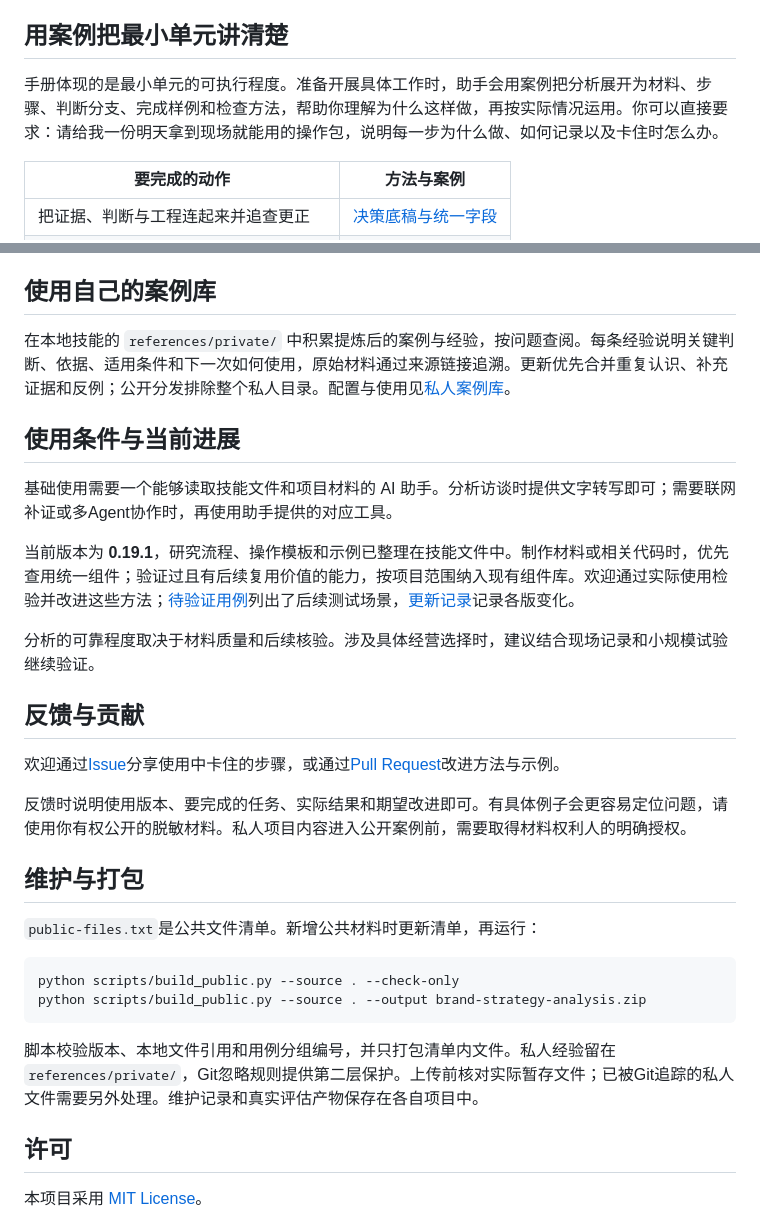
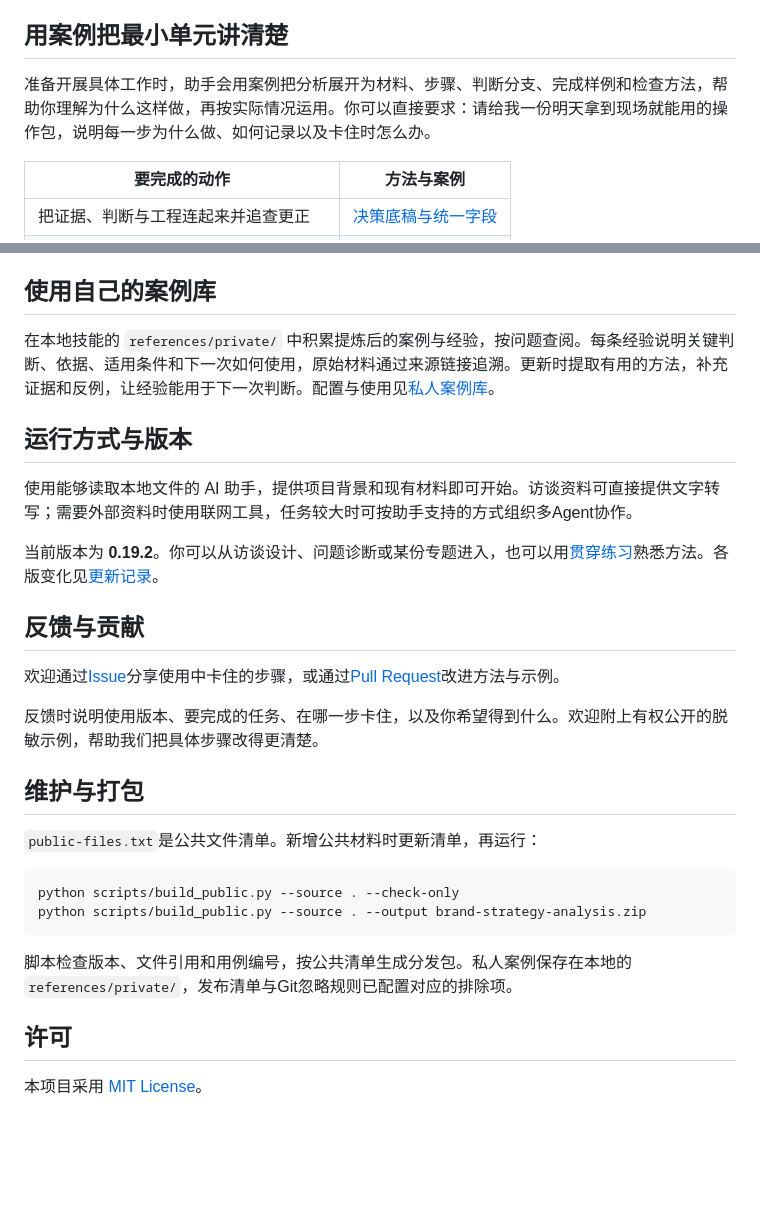
Before and after one commit to qingmingyiyang/brand-strategy-analysis, a Markdown page: README.md, 2 parts joined by grey strips. GitHub-like rendering; blank space fills up the shorter version.

Commit message:
Polish README around reader needs and usage (0.19.2)

````diff
--- a/README.md
+++ b/README.md
@@ -91,7 +91,7 @@ git clone https://github.com/qingmingyiyang/brand-strategy-analysis.git
 
 ## 用案例把最小单元讲清楚
 
-手册体现的是最小单元的可执行程度。准备开展具体工作时，助手会用案例把分析展开为材料、步骤、判断分支、完成样例和检查方法，帮助你理解为什么这样做，再按实际情况运用。你可以直接要求：请给我一份明天拿到现场就能用的操作包，说明每一步为什么做、如何记录以及卡住时怎么办。
+准备开展具体工作时，助手会用案例把分析展开为材料、步骤、判断分支、完成样例和检查方法，帮助你理解为什么这样做，再按实际情况运用。你可以直接要求：请给我一份明天拿到现场就能用的操作包，说明每一步为什么做、如何记录以及卡住时怎么办。
 
 | 要完成的动作 | 方法与案例 |
 |---|---|
@@ -137,21 +137,19 @@ git clone https://github.com/qingmingyiyang/brand-strategy-analysis.git
 
 ## 使用自己的案例库
 
-在本地技能的 `references/private/` 中积累提炼后的案例与经验，按问题查阅。每条经验说明关键判断、依据、适用条件和下一次如何使用，原始材料通过来源链接追溯。更新优先合并重复认识、补充证据和反例；公开分发排除整个私人目录。配置与使用见[私人案例库](references/private-case-library.md)。
+在本地技能的 `references/private/` 中积累提炼后的案例与经验，按问题查阅。每条经验说明关键判断、依据、适用条件和下一次如何使用，原始材料通过来源链接追溯。更新时提取有用的方法，补充证据和反例，让经验能用于下一次判断。配置与使用见[私人案例库](references/private-case-library.md)。
 
-## 使用条件与当前进展
+## 运行方式与版本
 
-基础使用需要一个能够读取技能文件和项目材料的 AI 助手。分析访谈时提供文字转写即可；需要联网补证或多Agent协作时，再使用助手提供的对应工具。
+使用能够读取本地文件的 AI 助手，提供项目背景和现有材料即可开始。访谈资料可直接提供文字转写；需要外部资料时使用联网工具，任务较大时可按助手支持的方式组织多Agent协作。
 
-当前版本为 **0.19.1**，研究流程、操作模板和示例已整理在技能文件中。制作材料或相关代码时，优先查用统一组件；验证过且有后续复用价值的能力，按项目范围纳入现有组件库。欢迎通过实际使用检验并改进这些方法；[待验证用例](evals/cases.md)列出了后续测试场景，[更新记录](CHANGELOG.md)记录各版变化。
-
-分析的可靠程度取决于材料质量和后续核验。涉及具体经营选择时，建议结合现场记录和小规模试验继续验证。
+当前版本为 **0.19.2**。你可以从访谈设计、问题诊断或某份专题进入，也可以用[贯穿练习](evals/manual-case.md)熟悉方法。各版变化见[更新记录](CHANGELOG.md)。
 
 ## 反馈与贡献
 
 欢迎通过[Issue](https://github.com/qingmingyiyang/brand-strategy-analysis/issues)分享使用中卡住的步骤，或通过[Pull Request](https://github.com/qingmingyiyang/brand-strategy-analysis/pulls)改进方法与示例。
 
-反馈时说明使用版本、要完成的任务、实际结果和期望改进即可。有具体例子会更容易定位问题，请使用你有权公开的脱敏材料。私人项目内容进入公开案例前，需要取得材料权利人的明确授权。
+反馈时说明使用版本、要完成的任务、在哪一步卡住，以及你希望得到什么。欢迎附上有权公开的脱敏示例，帮助我们把具体步骤改得更清楚。
 
 ## 维护与打包
 
@@ -162,7 +160,7 @@ python scripts/build_public.py --source . --check-only
 python scripts/build_public.py --source . --output brand-strategy-analysis.zip
 ```
 
-脚本校验版本、本地文件引用和用例分组编号，并只打包清单内文件。私人经验留在`references/private/`，Git忽略规则提供第二层保护。上传前核对实际暂存文件；已被Git追踪的私人文件需要另外处理。维护记录和真实评估产物保存在各自项目中。
+脚本检查版本、文件引用和用例编号，按公共清单生成分发包。私人案例保存在本地的`references/private/`，发布清单与Git忽略规则已配置对应的排除项。
 
 ## 许可
 
````
Also changed, not shown: CHANGELOG.md (+4 -0 lines), SKILL.md (+1 -1 lines).
